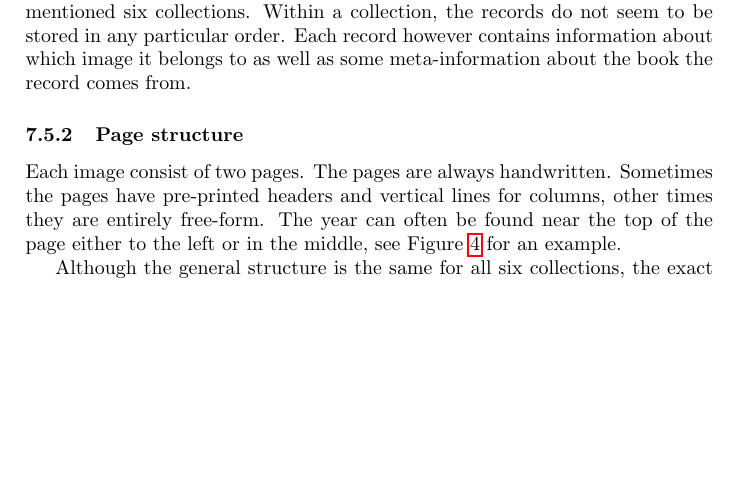
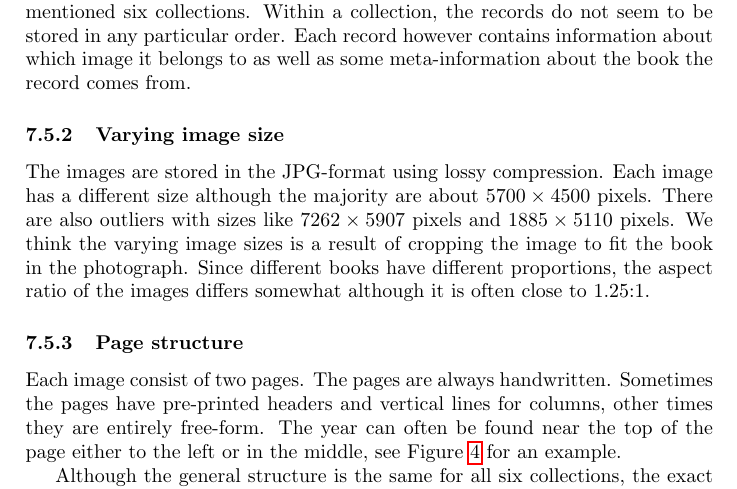
Before and after one commit to HalfLeif/Master-Thesis---Waypointing, a LaTeX document (main.tex, which reads data.tex): part of page 18 of 24, cut so that both start at the same text, the shorter picture padded with empty space. Compiled offline with pdfLaTeX.

Commit message:
Commenting on Image sizes

```diff
--- a/data.tex
+++ b/data.tex
@@ -80,6 +80,10 @@ The double work and review process increases the quality and consistency of the
 The extracted information is stored in the compressed GedcomX\footnote{\url{http://www.gedcomx.org/About.html}} format which has been developed specifically for genealogical information.
 Each event of baptism, burial or marriage is stored as a record organized in the above mentioned six collections. Within a collection, the records do not seem to be stored in any particular order. Each record however contains information about which image it belongs to as well as some meta-information about the book the record comes from.
 
+\subsubsection{Varying image size}
+
+The images are stored in the JPG-format using lossy compression. Each image has a different size although the majority are about $5700 \times 4500$ pixels. There are also outliers with sizes like $7262 \times 5907$ pixels and $1885 \times 5110$ pixels. We think the varying image sizes is a result of cropping the image to fit the book in the photograph.
+Since different books have different proportions, the aspect ratio of the images differs somewhat although it is often close to $1.25$:$1$.
 
 \subsubsection{Page structure}
 
```
